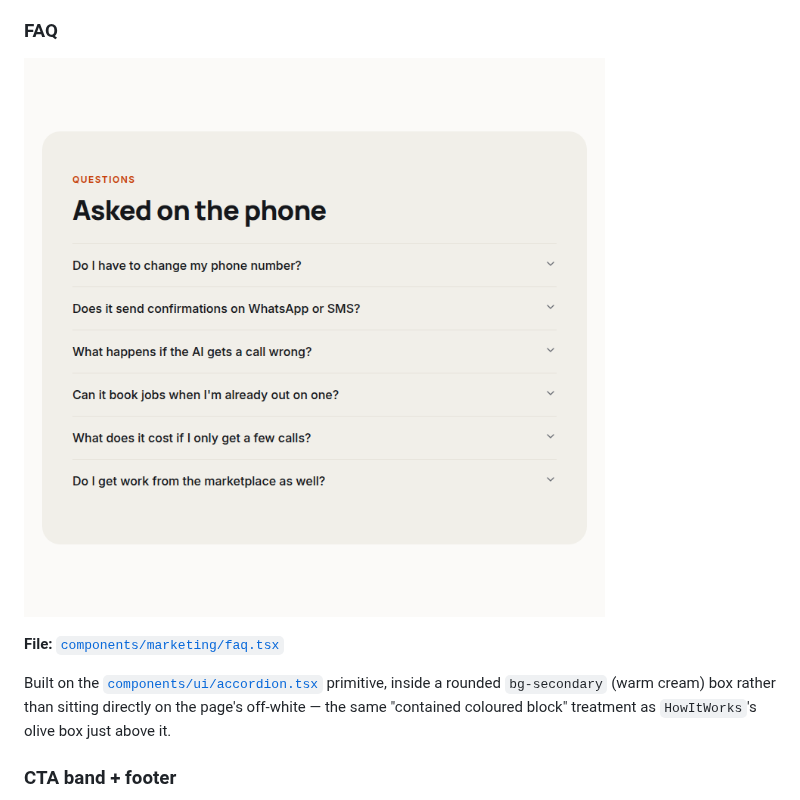
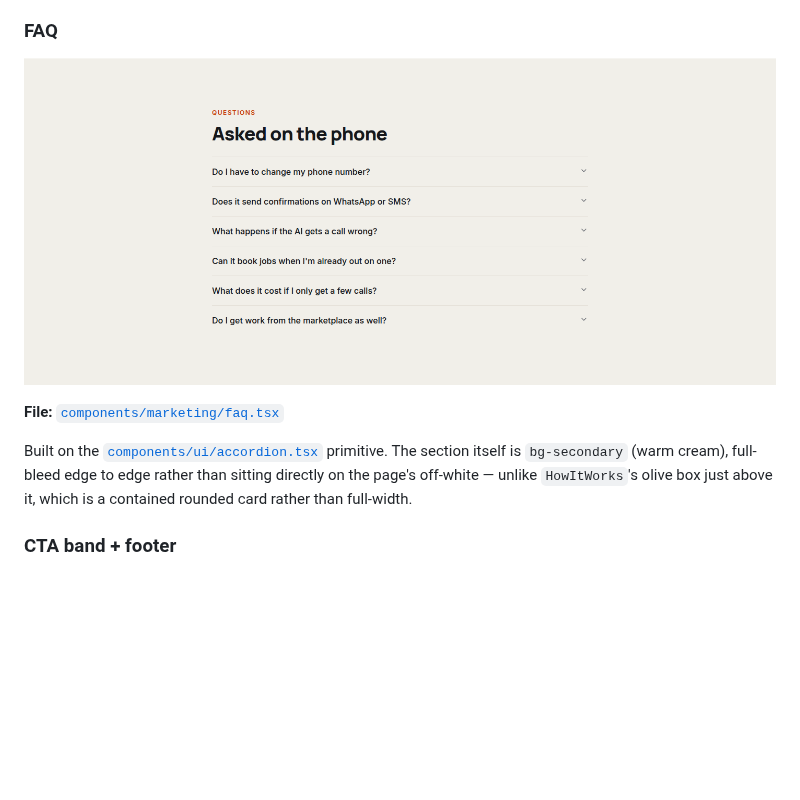
Before and after one commit to Akinsola0/Trade-desk-ai-2026, a Markdown page: docs/VISUAL_TOUR.md, the part around the change. Rendered like a GitHub page; pictures changed too: docs/screenshots/faq.png; blank space fills up the shorter version.

```diff
--- a/docs/VISUAL_TOUR.md
+++ b/docs/VISUAL_TOUR.md
@@ -68,7 +68,7 @@ A contained rounded box (like `AudienceSplit`'s business panel) rather than a fu
 
 **File:** [`components/marketing/faq.tsx`](../components/marketing/faq.tsx)
 
-Built on the [`components/ui/accordion.tsx`](../components/ui/accordion.tsx) primitive, inside a rounded `bg-secondary` (warm cream) box rather than sitting directly on the page's off-white — the same "contained coloured block" treatment as `HowItWorks`'s olive box just above it.
+Built on the [`components/ui/accordion.tsx`](../components/ui/accordion.tsx) primitive. The section itself is `bg-secondary` (warm cream), full-bleed edge to edge rather than sitting directly on the page's off-white — unlike `HowItWorks`'s olive box just above it, which is a contained rounded card rather than full-width.
 
 ### CTA band + footer
 
```
Also changed, not shown: 1 other file.
